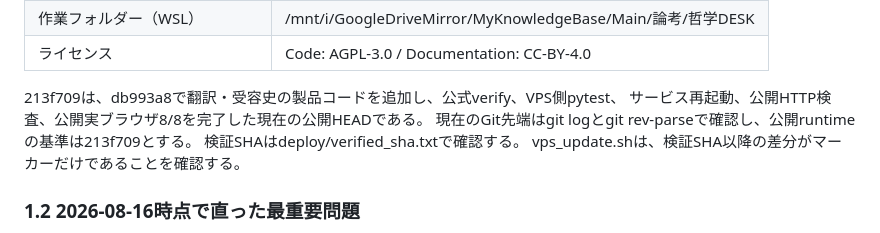
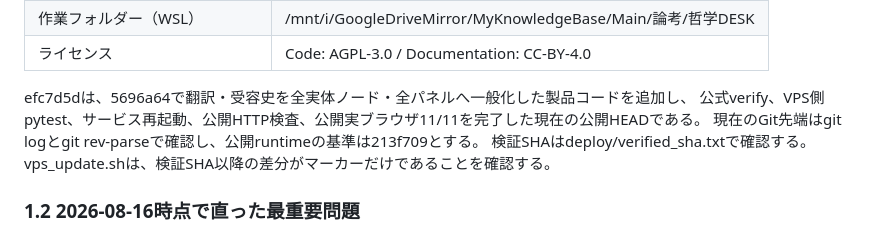
Before and after one commit to hand-shinya/dialexis, a Markdown page: DIALEXIS_PROJECT_MASTER_HANDOFF_20260816.md, the part around one of its changes. GitHub-like rendering.

```diff
--- a/DIALEXIS_PROJECT_MASTER_HANDOFF_20260816.md
+++ b/DIALEXIS_PROJECT_MASTER_HANDOFF_20260816.md
@@ -34,8 +34,8 @@ Dialexis_再現継承ガイド、2026-08-11の全景クリック検証資料を
 | 作業フォルダー（WSL） | /mnt/i/GoogleDriveMirror/MyKnowledgeBase/Main/論考/哲学DESK |
 | ライセンス | Code: AGPL-3.0 / Documentation: CC-BY-4.0 |
 
-213f709は、db993a8で翻訳・受容史の製品コードを追加し、公式verify、VPS側pytest、
-サービス再起動、公開HTTP検査、公開実ブラウザ8/8を完了した現在の公開HEADである。
+efc7d5dは、5696a64で翻訳・受容史を全実体ノード・全パネルへ一般化した製品コードを追加し、
+公式verify、VPS側pytest、サービス再起動、公開HTTP検査、公開実ブラウザ11/11を完了した現在の公開HEADである。
 現在のGit先端はgit logとgit rev-parseで確認し、公開runtimeの基準は213f709とする。
 検証SHAはdeploy/verified_sha.txtで確認する。
 vps_update.shは、検証SHA以降の差分がマーカーだけであることを確認する。
```
Also changed, not shown: other parts of DIALEXIS_PROJECT_MASTER_HANDOFF_20260816.md (+29 -7 lines).
